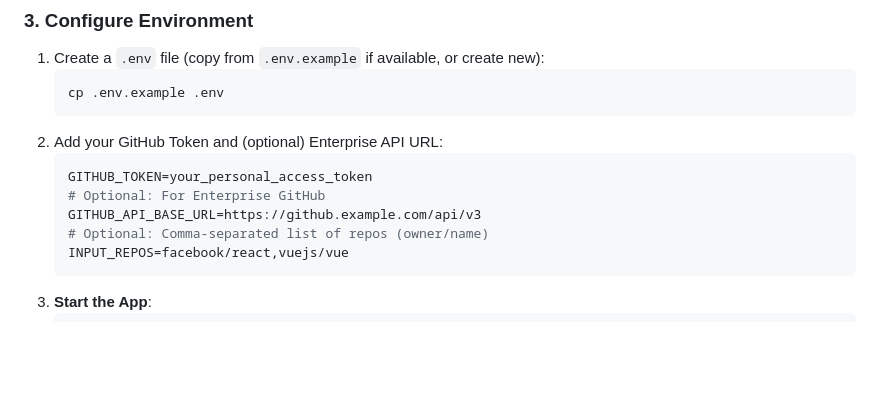
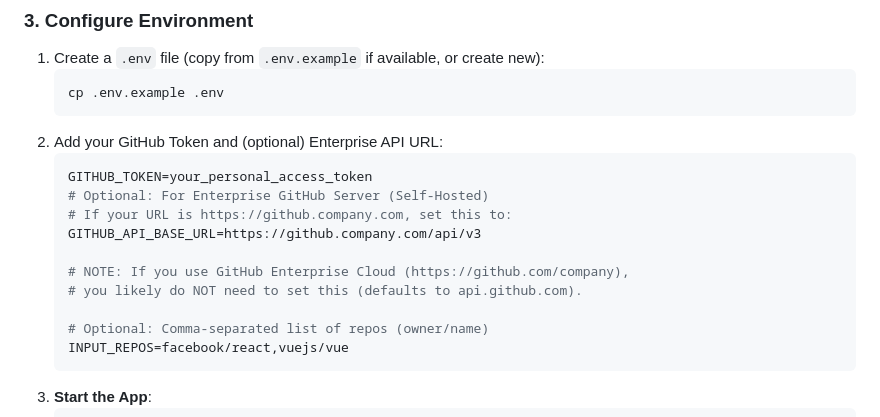
Before and after one commit to bdchang403/GithubStats, a Markdown page: README.md, the part around the change. GitHub-like rendering; blank space fills up the shorter version.

Commit message:
Docs: Clarify API base URL for Enterprise

````diff
--- a/README.md
+++ b/README.md
@@ -44,8 +44,13 @@ cd GithubStats
 2. Add your GitHub Token and (optional) Enterprise API URL:
    ```ini
    GITHUB_TOKEN=your_personal_access_token
-   # Optional: For Enterprise GitHub
-   GITHUB_API_BASE_URL=https://github.example.com/api/v3
+   # Optional: For Enterprise GitHub Server (Self-Hosted)
+   # If your URL is https://github.company.com, set this to:
+   GITHUB_API_BASE_URL=https://github.company.com/api/v3
+
+   # NOTE: If you use GitHub Enterprise Cloud (https://github.com/company),
+   # you likely do NOT need to set this (defaults to api.github.com).
+
    # Optional: Comma-separated list of repos (owner/name)
    INPUT_REPOS=facebook/react,vuejs/vue
    ```
````
